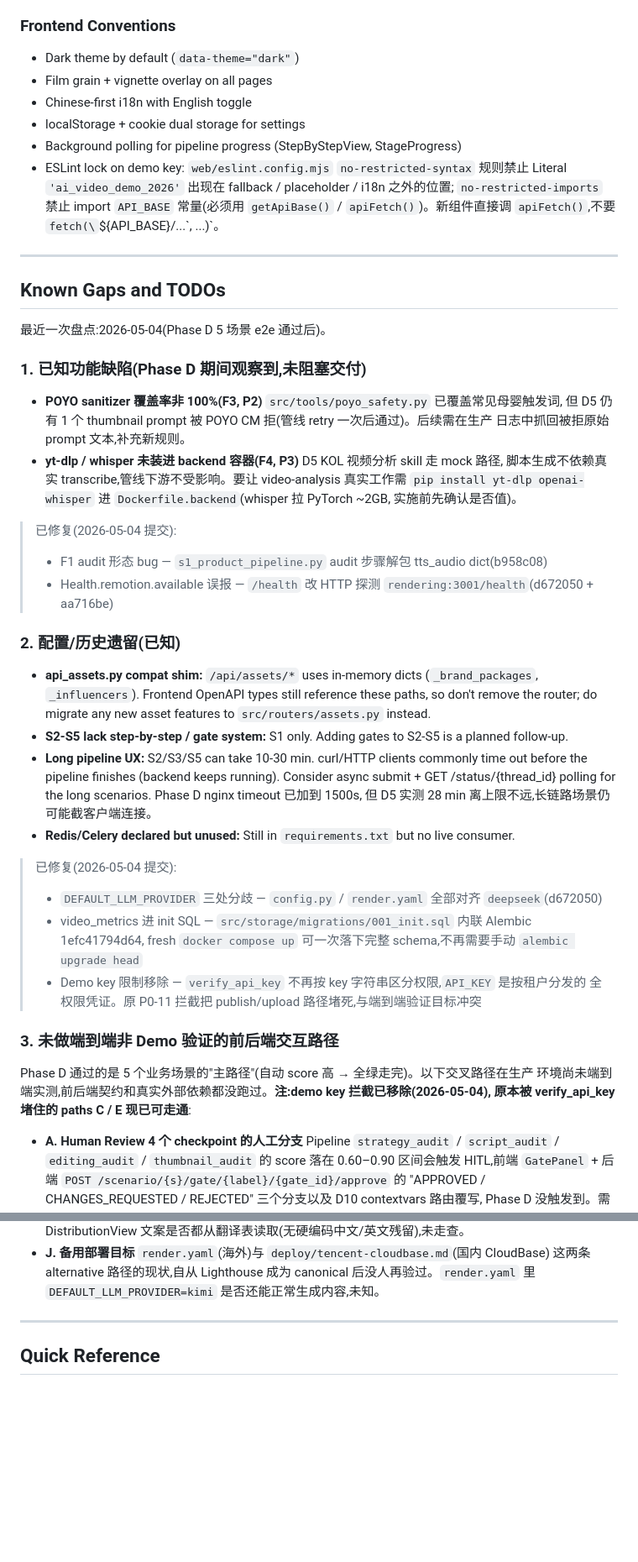
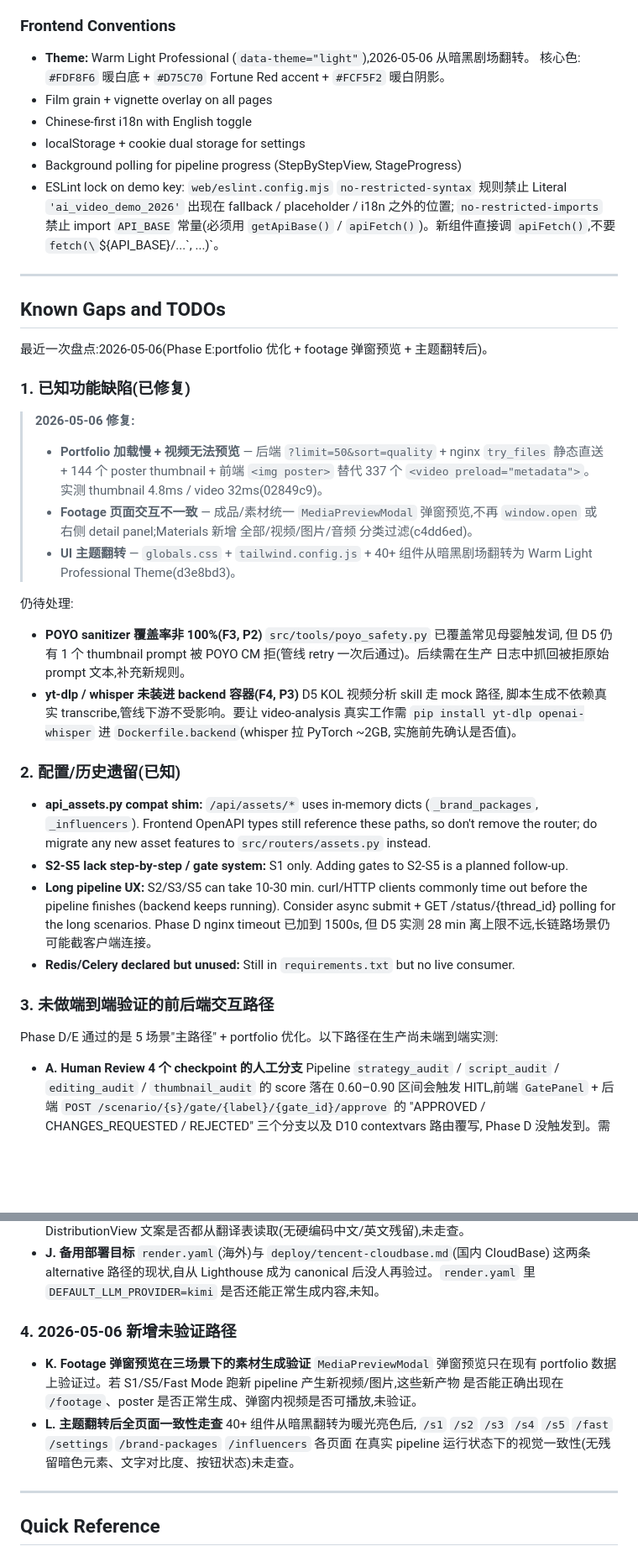
Before and after one commit to zjgulai/Lute_AI_Video, a Markdown page: CLAUDE.md, 2 parts joined by grey strips. Shown at 84% size. GitHub-like rendering; blank space fills up the shorter version.

```diff
--- a/CLAUDE.md
+++ b/CLAUDE.md
@@ -624,7 +655,8 @@ Key test areas:
 - Export endpoint strips internal fields (retry_counts, self_verifications, etc.)
 
 ### Frontend Conventions
-- Dark theme by default (`data-theme="dark"`)
+- **Theme:** Warm Light Professional (`data-theme="light"`),2026-05-06 从暗黑剧场翻转。
+  核心色: `#FDF8F6` 暖白底 + `#D75C70` Fortune Red accent + `#FCF5F2` 暖白阴影。
 - Film grain + vignette overlay on all pages
 - Chinese-first i18n with English toggle
 - localStorage + cookie dual storage for settings
@@ -638,10 +670,20 @@ Key test areas:
 
 ## Known Gaps and TODOs
 
-最近一次盘点:2026-05-04(Phase D 5 场景 e2e 通过后)。
+最近一次盘点:2026-05-06(Phase E:portfolio 优化 + footage 弹窗预览 + 主题翻转后)。
 
-### 1. 已知功能缺陷(Phase D 期间观察到,未阻塞交付)
+### 1. 已知功能缺陷(已修复)
 
+> **2026-05-06 修复:**
+> - **Portfolio 加载慢 + 视频无法预览** — 后端 `?limit=50&sort=quality` + nginx `try_files`
+>   静态直送 + 144 个 poster thumbnail + 前端 `<img poster>` 替代 337 个 `<video preload="metadata">`。
+>   实测 thumbnail 4.8ms / video 32ms(02849c9)。
+> - **Footage 页面交互不一致** — 成品/素材统一 `MediaPreviewModal` 弹窗预览,不再
+>   `window.open` 或右侧 detail panel;Materials 新增 全部/视频/图片/音频 分类过滤(c4dd6ed)。
+> - **UI 主题翻转** — `globals.css` + `tailwind.config.js` + 40+ 组件从暗黑剧场翻转为
+>   Warm Light Professional Theme(d3e8bd3)。
+
+仍待处理:
 - **POYO sanitizer 覆盖率非 100%(F3, P2)** `src/tools/poyo_safety.py` 已覆盖常见母婴触发词,
   但 D5 仍有 1 个 thumbnail prompt 被 POYO CM 拒(管线 retry 一次后通过)。后续需在生产
   日志中抓回被拒原始 prompt 文本,补充新规则。
@@ -649,10 +691,6 @@ Key test areas:
   脚本生成不依赖真实 transcribe,管线下游不受影响。要让 video-analysis 真实工作需
   `pip install yt-dlp openai-whisper` 进 `Dockerfile.backend`(whisper 拉 PyTorch ~2GB,
   实施前先确认是否值)。
-
-> 已修复(2026-05-04 提交):
-> - F1 audit 形态 bug — `s1_product_pipeline.py` audit 步骤解包 tts_audio dict(b958c08)
-> - Health.remotion.available 误报 — `/health` 改 HTTP 探测 `rendering:3001/health`(d672050 + aa716be)
 
 ### 2. 配置/历史遗留(已知)
 
@@ -667,18 +705,9 @@ Key test areas:
   但 D5 实测 28 min 离上限不远,长链路场景仍可能截客户端连接。
 - **Redis/Celery declared but unused:** Still in `requirements.txt` but no live consumer.
 
-> 已修复(2026-05-04 提交):
-> - `DEFAULT_LLM_PROVIDER` 三处分歧 — `config.py` / `render.yaml` 全部对齐 `deepseek`(d672050)
-> - video_metrics 进 init SQL — `src/storage/migrations/001_init.sql` 内联 Alembic 1efc41794d64,
->   fresh `docker compose up` 可一次落下完整 schema,不再需要手动 `alembic upgrade head`
-> - Demo key 限制移除 — `verify_api_key` 不再按 key 字符串区分权限,`API_KEY` 是按租户分发的
->   全权限凭证。原 P0-11 拦截把 publish/upload 路径堵死,与端到端验证目标冲突
+### 3. 未做端到端验证的前后端交互路径
 
-### 3. 未做端到端非 Demo 验证的前后端交互路径
-
-Phase D 通过的是 5 个业务场景的"主路径"(自动 score 高 → 全绿走完)。以下交叉路径在生产
-环境尚未端到端实测,前后端契约和真实外部依赖都没跑过。**注:demo key 拦截已移除(2026-05-04),
-原本被 verify_api_key 堵住的 paths C / E 现已可走通**:
+Phase D/E 通过的是 5 场景"主路径" + portfolio 优化。以下路径在生产尚未端到端实测:
 
 - **A. Human Review 4 个 checkpoint 的人工分支** Pipeline `strategy_audit` /
   `script_audit` / `editing_audit` / `thumbnail_audit` 的 score 落在 0.60–0.90 区间会触发
@@ -711,6 +740,15 @@ Phase D 通过的是 5 个业务场景的"主路径"(自动 score 高 → 全绿
 - **J. 备用部署目标** `render.yaml`(海外)与 `deploy/tencent-cloudbase.md`(国内 CloudBase)
   这两条 alternative 路径的现状,自从 Lighthouse 成为 canonical 后没人再验过。`render.yaml`
   里 `DEFAULT_LLM_PROVIDER=kimi` 是否还能正常生成内容,未知。
+
+### 4. 2026-05-06 新增未验证路径
+
+- **K. Footage 弹窗预览在三场景下的素材生成验证** `MediaPreviewModal` 弹窗预览只在现有
+  portfolio 数据上验证过。若 S1/S5/Fast Mode 跑新 pipeline 产生新视频/图片,这些新产物
+  是否能正确出现在 `/footage`、poster 是否正常生成、弹窗内视频是否可播放,未验证。
+- **L. 主题翻转后全页面一致性走查** 40+ 组件从暗黑翻转为暖光亮色后,
+  `/s1` `/s2` `/s3` `/s4` `/s5` `/fast` `/settings` `/brand-packages` `/influencers` 各页面
+  在真实 pipeline 运行状态下的视觉一致性(无残留暗色元素、文字对比度、按钮状态)未走查。
 
 ---
 
```
Also changed, not shown: other parts of CLAUDE.md (+50 -19 lines).
